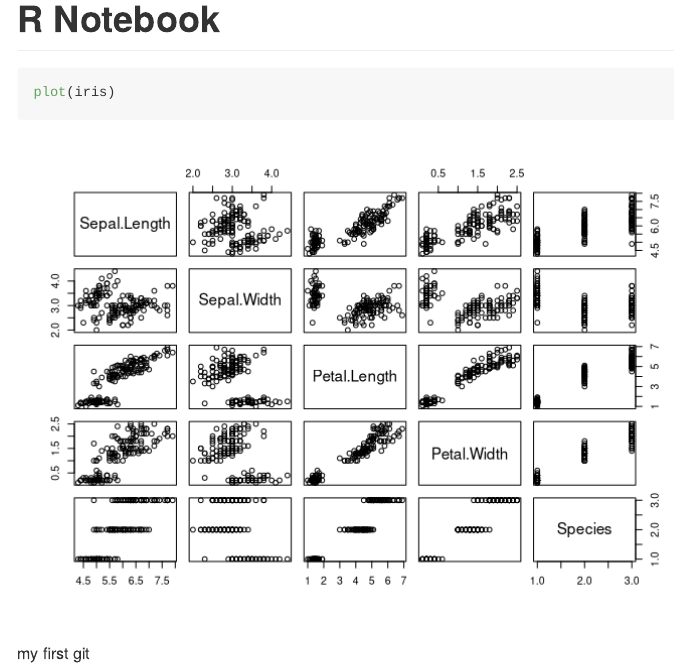
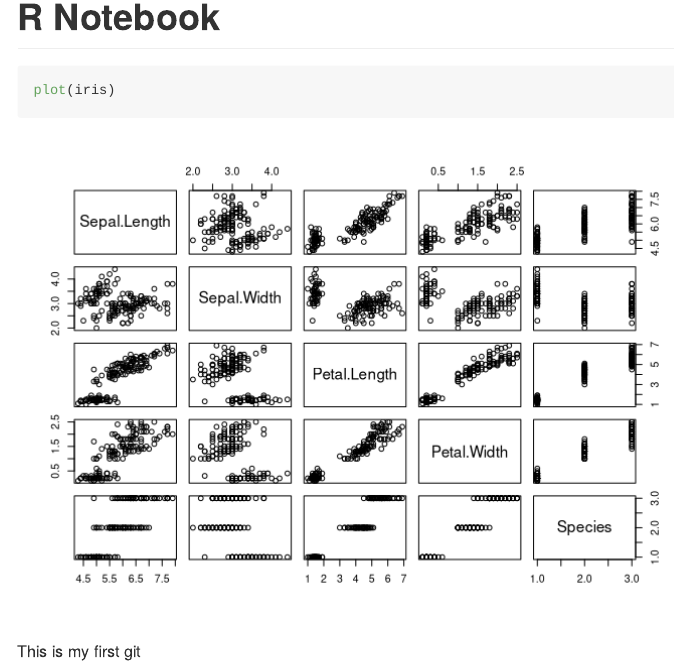
Before and after one commit to clfeudier27-bot/Tutoriel-_ADM, an R Markdown document (Test_github.Rmd): the page in a window 1100 px wide, from its top. Rendered offline with R 4.5, knitr and Pandoc, with nearby package versions.

Commit message:
my first commit

````diff
--- a/Test_github.Rmd
+++ b/Test_github.Rmd
@@ -6,4 +6,4 @@ output: github_document
 ```{r}
 plot(iris)
 ```
-my first git
+This is my first git
````
Also changed, not shown: Test_github.md.
